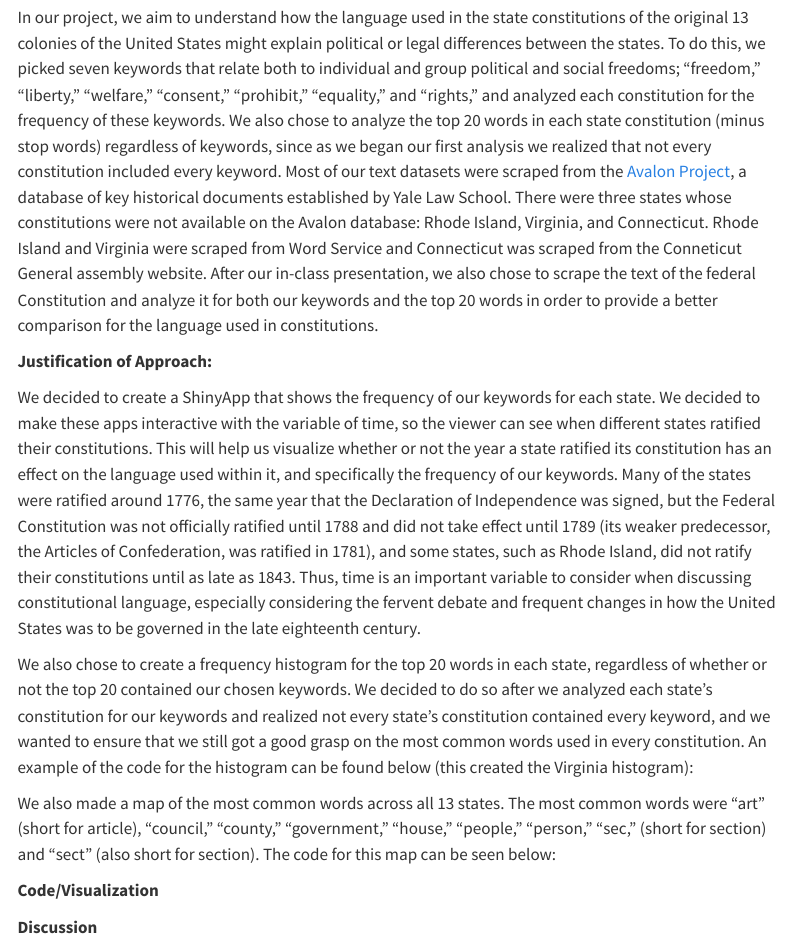
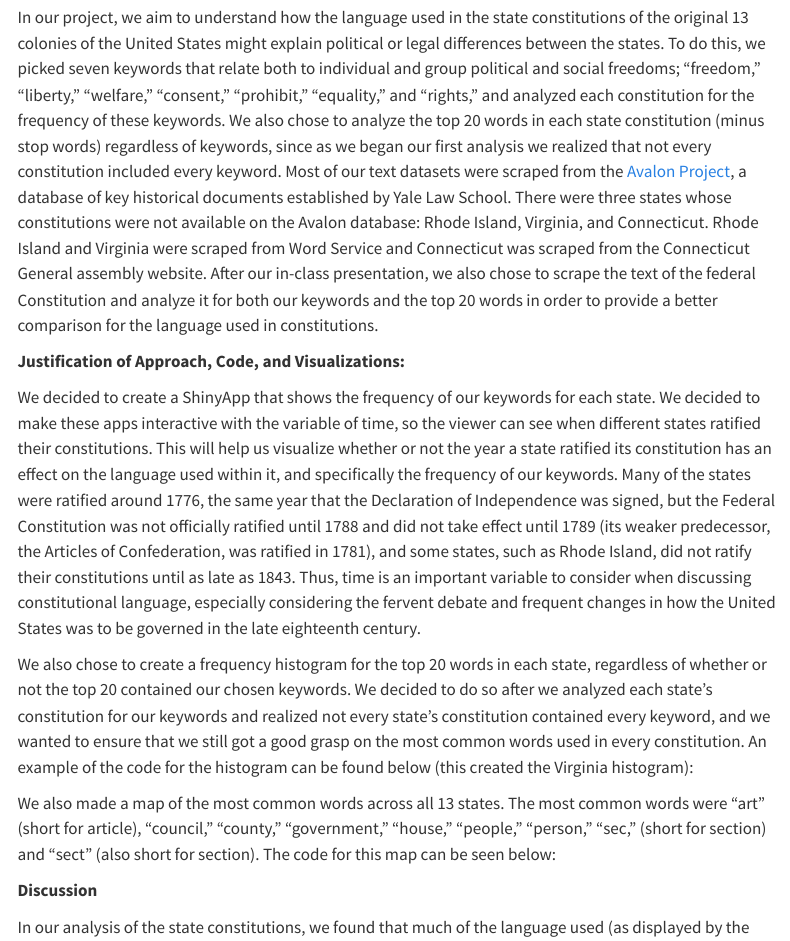
Before and after one commit to math241s24/project-02-state_constitution, a Quarto document (index.qmd): the page in a window 1100 px wide, from 300 px down. Rendered offline with R 4.5, knitr and Pandoc in place of Quarto, with nearby package versions; menus at the side of the page are left out.

Commit message:
Update index.qmd
upadte

````diff
--- a/index.qmd
+++ b/index.qmd
@@ -16,9 +16,9 @@ execute:
 
 **Introduction**
 
-In our project, we aim to understand how the language used in the state constitutions of the original 13 colonies of the United States might explain political or legal differences between the states. To do this, we picked seven keywords that relate both to individual and group political and social freedoms; "freedom," "liberty," "welfare," "consent," "prohibit," "equality," and "rights," and analyzed each constitution for the frequency of these keywords. We also chose to analyze the top 20 words in each state constitution (minus stop words) regardless of keywords, since as we began our first analysis we realized that not every constitution included every keyword. Most of our text datasets were scraped from the [Avalon Project](https://avalon.law.yale.edu/), a database of key historical documents established by Yale Law School. There were three states whose constitutions were not available on the Avalon database: Rhode Island, Virginia, and Connecticut. Rhode Island and Virginia were scraped from Word Service and Connecticut was scraped from the Conneticut General assembly website. After our in-class presentation, we also chose to scrape the text of the federal Constitution and analyze it for both our keywords and the top 20 words in order to provide a better comparison for the language used in constitutions.
+In our project, we aim to understand how the language used in the state constitutions of the original 13 colonies of the United States might explain political or legal differences between the states. To do this, we picked seven keywords that relate both to individual and group political and social freedoms; "freedom," "liberty," "welfare," "consent," "prohibit," "equality," and "rights," and analyzed each constitution for the frequency of these keywords. We also chose to analyze the top 20 words in each state constitution (minus stop words) regardless of keywords, since as we began our first analysis we realized that not every constitution included every keyword. Most of our text datasets were scraped from the [Avalon Project](https://avalon.law.yale.edu/), a database of key historical documents established by Yale Law School. There were three states whose constitutions were not available on the Avalon database: Rhode Island, Virginia, and Connecticut. Rhode Island and Virginia were scraped from Word Service and Connecticut was scraped from the Connecticut General assembly website. After our in-class presentation, we also chose to scrape the text of the federal Constitution and analyze it for both our keywords and the top 20 words in order to provide a better comparison for the language used in constitutions.
 
-**Justification of Approach:**
+**Justification of Approach, Code, and Visualizations:**
 
 We decided to create a ShinyApp that shows the frequency of our keywords for each state. We decided to make these apps interactive with the variable of time, so the viewer can see when different states ratified their constitutions. This will help us visualize whether or not the year a state ratified its constitution has an effect on the language used within it, and specifically the frequency of our keywords. Many of the states were ratified around 1776, the same year that the Declaration of Independence was signed, but the Federal Constitution was not officially ratified until 1788 and did not take effect until 1789 (its weaker predecessor, the Articles of Confederation, was ratified in 1781), and some states, such as Rhode Island, did not ratify their constitutions until as late as 1843. Thus, time is an important variable to consider when discussing constitutional language, especially considering the fervent debate and frequent changes in how the United States was to be governed in the late eighteenth century.
 
@@ -66,4 +66,3 @@ most_used_map
 
 ```
 
-**Code/Visualization**
````
Also changed, not shown: index.qmd (7 more changed lines).
